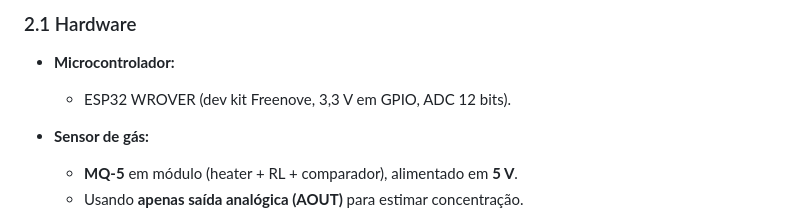
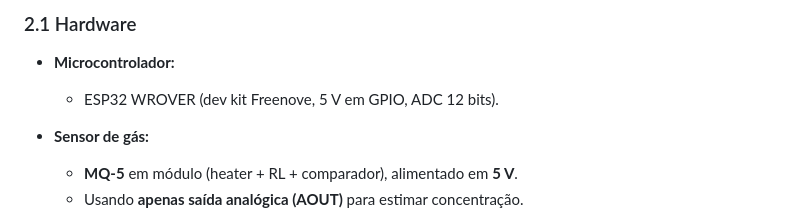
Before and after one commit to victorhwang520/Smart-Home-Energy-Monitor-Control-and-Management-from-Everywhere-, a Markdown page: README.md, the part around the change. Rendered like a GitHub page.

Commit message:
Update ESP32 WROVER voltage specification

```diff
--- a/README.md
+++ b/README.md
@@ -41,7 +41,7 @@
 
 * **Microcontrolador:**
 
-  * ESP32 WROVER (dev kit Freenove, 3,3 V em GPIO, ADC 12 bits).
+  * ESP32 WROVER (dev kit Freenove, 5 V em GPIO, ADC 12 bits).
 * **Sensor de gás:**
 
   * **MQ-5** em módulo (heater + RL + comparador), alimentado em **5 V**.
```
